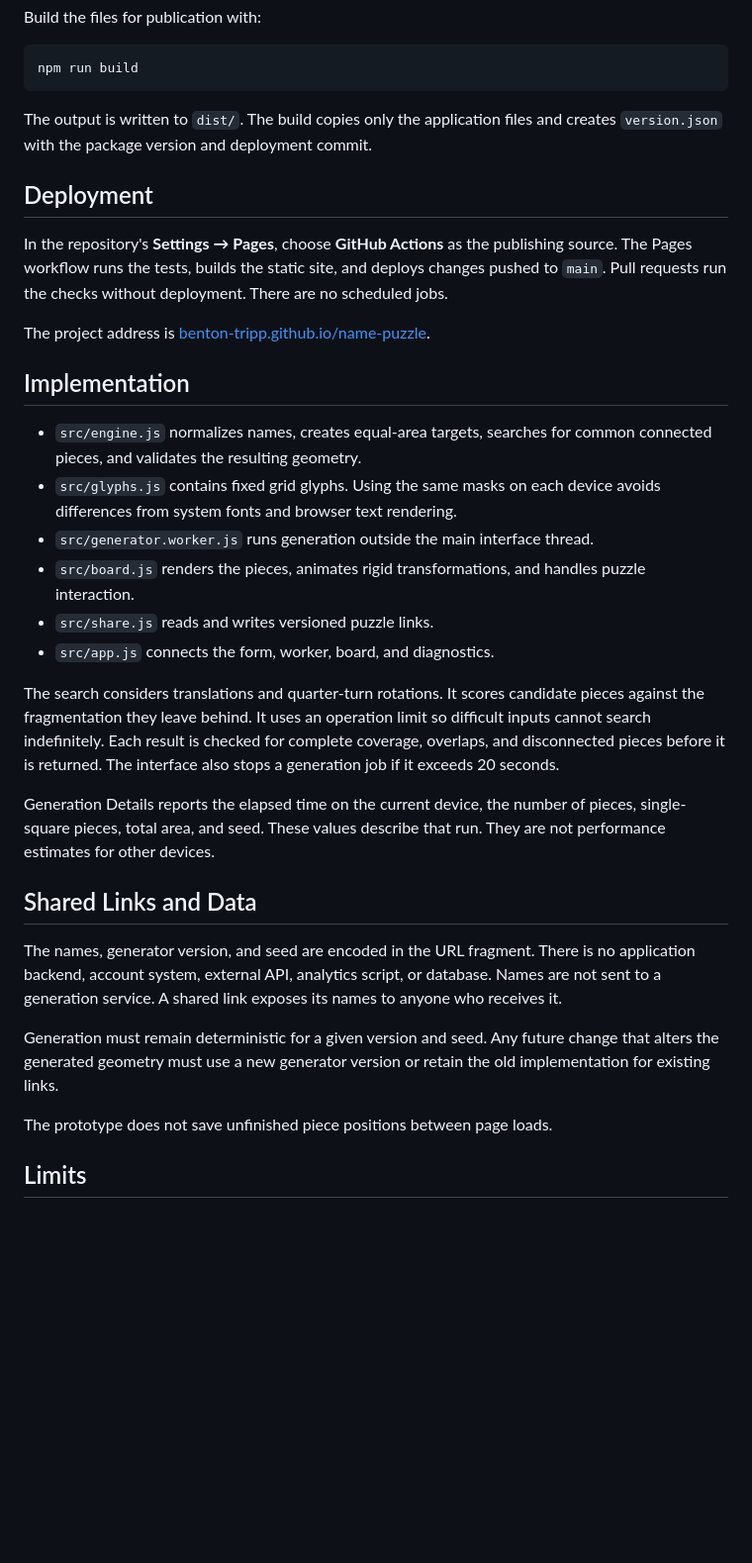
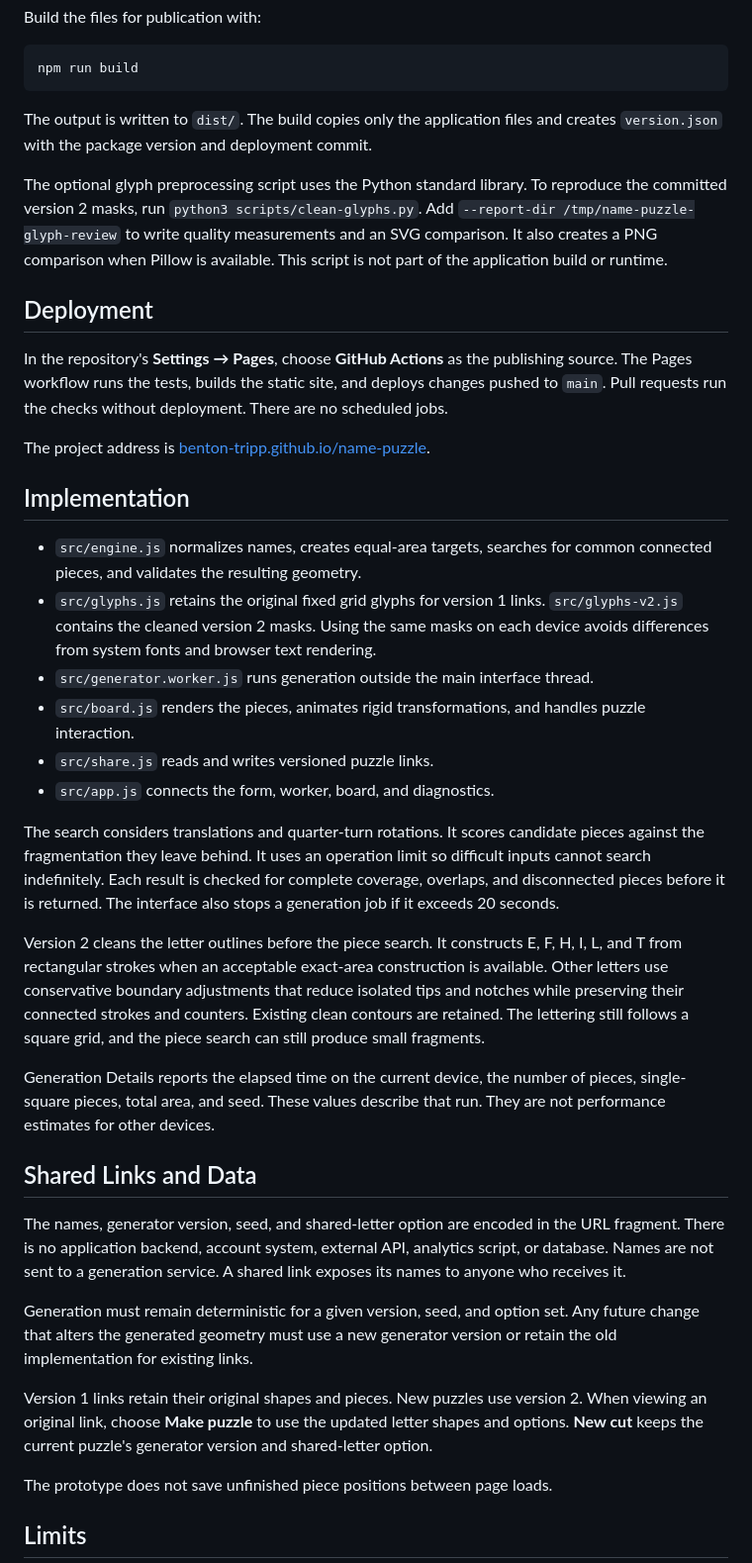
Before and after one commit to benton-tripp/name-puzzle, a Markdown page: README.md, the part around one of its changes. Shown at 99% size. GitHub-like rendering; blank space fills up the shorter version.

```diff
--- a/README.md
+++ b/README.md
@@ -37,6 +41,8 @@ npm run build
 
 The output is written to `dist/`. The build copies only the application files and creates `version.json` with the package version and deployment commit.
 
+The optional glyph preprocessing script uses the Python standard library. To reproduce the committed version 2 masks, run `python3 scripts/clean-glyphs.py`. Add `--report-dir /tmp/name-puzzle-glyph-review` to write quality measurements and an SVG comparison. It also creates a PNG comparison when Pillow is available. This script is not part of the application build or runtime.
+
 ## Deployment
 
 In the repository's **Settings → Pages**, choose **GitHub Actions** as the publishing source. The Pages workflow runs the tests, builds the static site, and deploys changes pushed to `main`. Pull requests run the checks without deployment. There are no scheduled jobs.
@@ -46,7 +52,7 @@ The project address is [benton-tripp.github.io/name-puzzle](https://benton-tripp
 ## Implementation
 
 - `src/engine.js` normalizes names, creates equal-area targets, searches for common connected pieces, and validates the resulting geometry.
-- `src/glyphs.js` contains fixed grid glyphs. Using the same masks on each device avoids differences from system fonts and browser text rendering.
+- `src/glyphs.js` retains the original fixed grid glyphs for version 1 links. `src/glyphs-v2.js` contains the cleaned version 2 masks. Using the same masks on each device avoids differences from system fonts and browser text rendering.
 - `src/generator.worker.js` runs generation outside the main interface thread.
 - `src/board.js` renders the pieces, animates rigid transformations, and handles puzzle interaction.
 - `src/share.js` reads and writes versioned puzzle links.
@@ -54,13 +60,17 @@ The project address is [benton-tripp.github.io/name-puzzle](https://benton-tripp
 
 The search considers translations and quarter-turn rotations. It scores candidate pieces against the fragmentation they leave behind. It uses an operation limit so difficult inputs cannot search indefinitely. Each result is checked for complete coverage, overlaps, and disconnected pieces before it is returned. The interface also stops a generation job if it exceeds 20 seconds.
 
+Version 2 cleans the letter outlines before the piece search. It constructs E, F, H, I, L, and T from rectangular strokes when an acceptable exact-area construction is available. Other letters use conservative boundary adjustments that reduce isolated tips and notches while preserving their connected strokes and counters. Existing clean contours are retained. The lettering still follows a square grid, and the piece search can still produce small fragments.
+
 Generation Details reports the elapsed time on the current device, the number of pieces, single-square pieces, total area, and seed. These values describe that run. They are not performance estimates for other devices.
 
 ## Shared Links and Data
 
-The names, generator version, and seed are encoded in the URL fragment. There is no application backend, account system, external API, analytics script, or database. Names are not sent to a generation service. A shared link exposes its names to anyone who receives it.
+The names, generator version, seed, and shared-letter option are encoded in the URL fragment. There is no application backend, account system, external API, analytics script, or database. Names are not sent to a generation service. A shared link exposes its names to anyone who receives it.
 
-Generation must remain deterministic for a given version and seed. Any future change that alters the generated geometry must use a new generator version or retain the old implementation for existing links.
+Generation must remain deterministic for a given version, seed, and option set. Any future change that alters the generated geometry must use a new generator version or retain the old implementation for existing links.
+
+Version 1 links retain their original shapes and pieces. New puzzles use version 2. When viewing an original link, choose **Make puzzle** to use the updated letter shapes and options. **New cut** keeps the current puzzle's generator version and shared-letter option.
 
 The prototype does not save unfinished piece positions between page loads.
 
```
Also changed, not shown: other parts of README.md (+7 -3 lines), AGENTS.md (+1 -1 lines), docs/preview.png, 11 other files.
